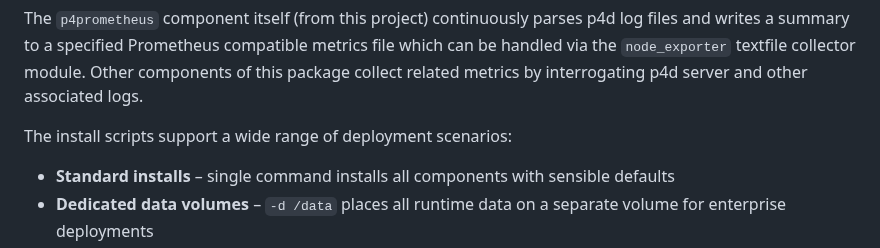
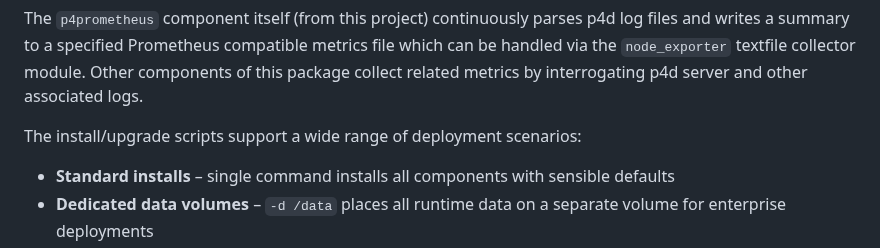
Before and after one commit to perforce/p4prometheus, a Markdown page: README.md, the part around the change. Rendered like a GitHub page.

Commit message:
Clarify upgrade process

```diff
--- a/README.md
+++ b/README.md
@@ -15,7 +15,7 @@ a specified Prometheus compatible metrics file which can be handled via the `nod
 textfile collector module. Other components of this package collect related metrics by interrogating p4d server
 and other associated logs.
 
-The install scripts support a wide range of deployment scenarios:
+The install/upgrade scripts support a wide range of deployment scenarios:
 
 - **Standard installs** – single command installs all components with sensible defaults
 - **Dedicated data volumes** – `-d /data` places all runtime data on a separate volume for enterprise deployments
```
Also changed, not shown: INSTALL.md (+26 -3 lines).
